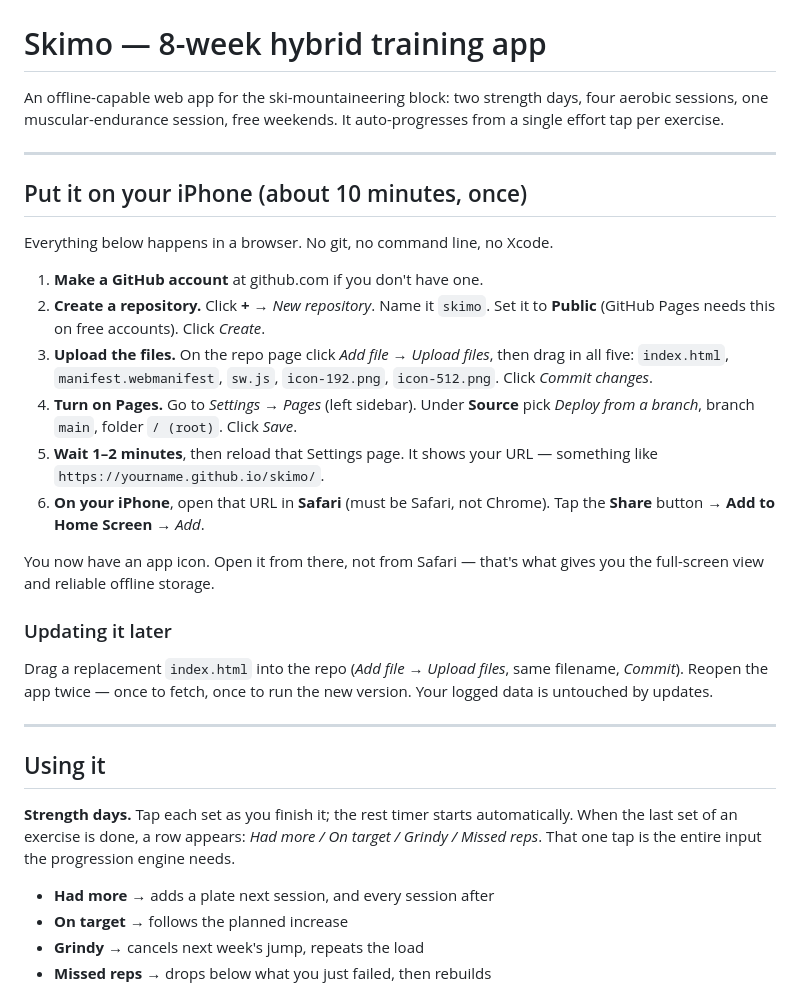
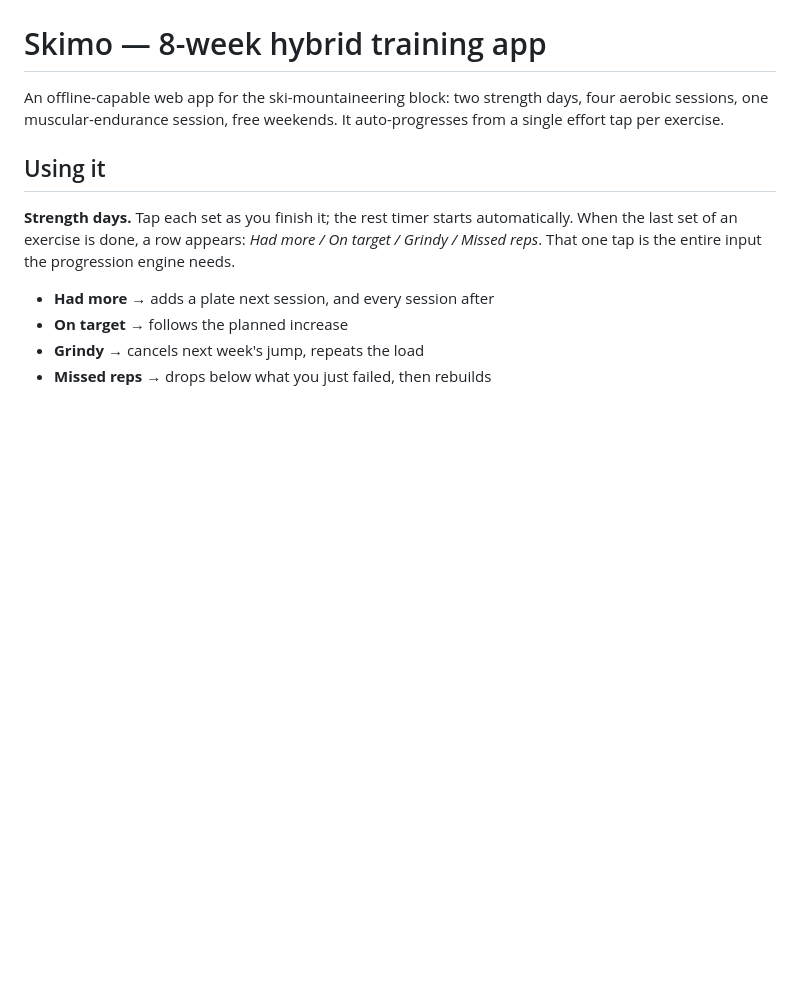
Before and after one commit to TmrwBg/skimo, a Markdown page: README.md, the part around the change. Drawn GitHub-style; blank space fills up the shorter version.

Commit message:
Delete iPhone setup instructions from README
Removed instructions for setting up the app on iPhone.

```diff
--- a/README.md
+++ b/README.md
@@ -3,35 +3,6 @@
 An offline-capable web app for the ski-mountaineering block: two strength days, four
 aerobic sessions, one muscular-endurance session, free weekends. It auto-progresses
 from a single effort tap per exercise.
-
----
-
-## Put it on your iPhone (about 10 minutes, once)
-
-Everything below happens in a browser. No git, no command line, no Xcode.
-
-1. **Make a GitHub account** at github.com if you don't have one.
-2. **Create a repository.** Click **+** → *New repository*. Name it `skimo`.
-   Set it to **Public** (GitHub Pages needs this on free accounts). Click *Create*.
-3. **Upload the files.** On the repo page click *Add file* → *Upload files*, then drag in
-   all five: `index.html`, `manifest.webmanifest`, `sw.js`, `icon-192.png`, `icon-512.png`.
-   Click *Commit changes*.
-4. **Turn on Pages.** Go to *Settings* → *Pages* (left sidebar). Under **Source** pick
-   *Deploy from a branch*, branch `main`, folder `/ (root)`. Click *Save*.
-5. **Wait 1–2 minutes**, then reload that Settings page. It shows your URL —
-   something like `https://yourname.github.io/skimo/`.
-6. **On your iPhone**, open that URL in **Safari** (must be Safari, not Chrome).
-   Tap the **Share** button → **Add to Home Screen** → *Add*.
-
-You now have an app icon. Open it from there, not from Safari — that's what gives you
-the full-screen view and reliable offline storage.
-
-### Updating it later
-Drag a replacement `index.html` into the repo (*Add file* → *Upload files*, same
-filename, *Commit*). Reopen the app twice — once to fetch, once to run the new version.
-Your logged data is untouched by updates.
-
----
 
 ## Using it
 
```
